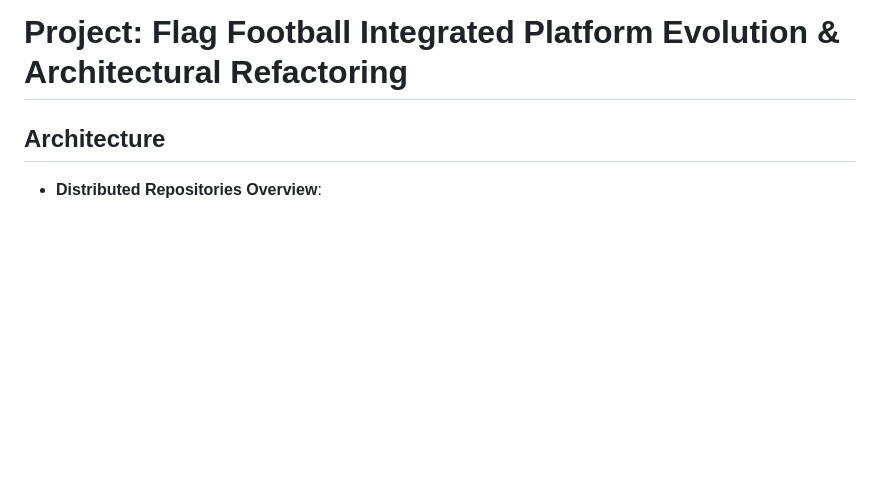
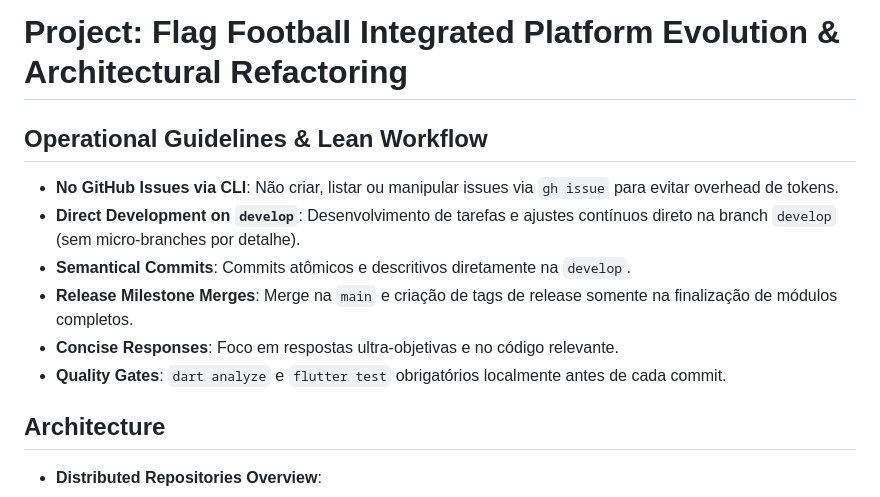
Before and after one commit to cesargranelli/flag_admin_web, a Markdown page: PROJECT.md, the part around the change. Rendered like a GitHub page; blank space fills up the shorter version.

Commit message:
docs: registrar diretrizes do fluxo de trabalho economico (sem issues cli, direto na develop)

```diff
--- a/PROJECT.md
+++ b/PROJECT.md
@@ -1,4 +1,12 @@
 # Project: Flag Football Integrated Platform Evolution & Architectural Refactoring
+
+## Operational Guidelines & Lean Workflow
+- **No GitHub Issues via CLI**: Não criar, listar ou manipular issues via `gh issue` para evitar overhead de tokens.
+- **Direct Development on `develop`**: Desenvolvimento de tarefas e ajustes contínuos direto na branch `develop` (sem micro-branches por detalhe).
+- **Semantical Commits**: Commits atômicos e descritivos diretamente na `develop`.
+- **Release Milestone Merges**: Merge na `main` e criação de tags de release somente na finalização de módulos completos.
+- **Concise Responses**: Foco em respostas ultra-objetivas e no código relevante.
+- **Quality Gates**: `dart analyze` e `flutter test` obrigatórios localmente antes de cada commit.
 
 ## Architecture
 - **Distributed Repositories Overview**:
```
